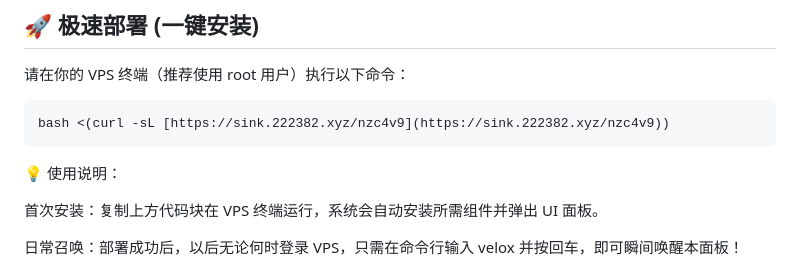
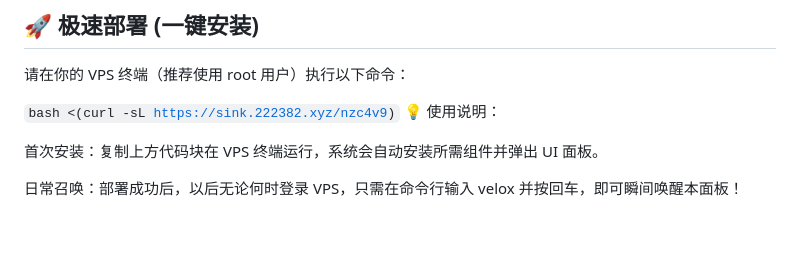
Before and after one commit to pwenxiang51-wq/Velox-VPS-Panel, a Markdown page: README.md, the part around the change. Drawn GitHub-style; blank space fills up the shorter version.

Commit message:
Change installation command format in README
Updated installation command format in README.

````diff
--- a/README.md
+++ b/README.md
@@ -91,9 +91,7 @@
 
 请在你的 VPS 终端（推荐使用 root 用户）执行以下命令：
 
-```
-bash <(curl -sL [https://sink.222382.xyz/nzc4v9](https://sink.222382.xyz/nzc4v9))
-```
+<code>bash <(curl -sL https://sink.222382.xyz/nzc4v9)</code>
 💡 使用说明：
 
 首次安装：复制上方代码块在 VPS 终端运行，系统会自动安装所需组件并弹出 UI 面板。
````
